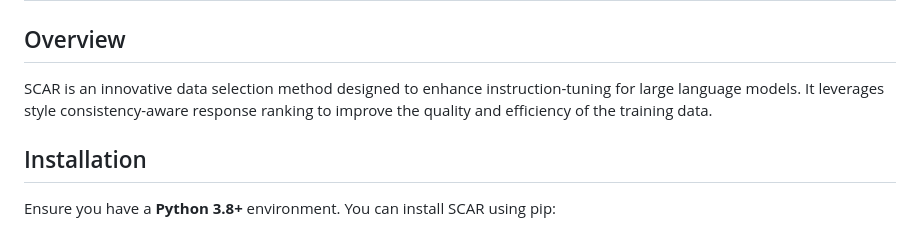
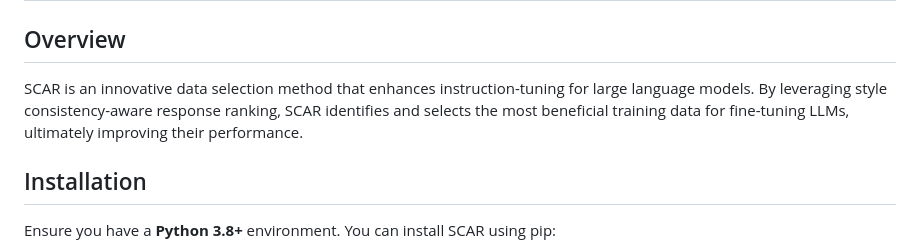
Before and after one commit to zhuang-li/SCAR, a Markdown page: README.md, the part around the change. Drawn GitHub-style.

Commit message:
update packages

```diff
--- a/README.md
+++ b/README.md
@@ -2,8 +2,7 @@
 
 ## Overview
 
-SCAR is an innovative data selection method designed to enhance instruction-tuning for large language models. It
-leverages style consistency-aware response ranking to improve the quality and efficiency of the training data.
+SCAR is an innovative data selection method that enhances instruction-tuning for large language models. By leveraging style consistency-aware response ranking, SCAR identifies and selects the most beneficial training data for fine-tuning LLMs, ultimately improving their performance.
 
 ## Installation
 
```
